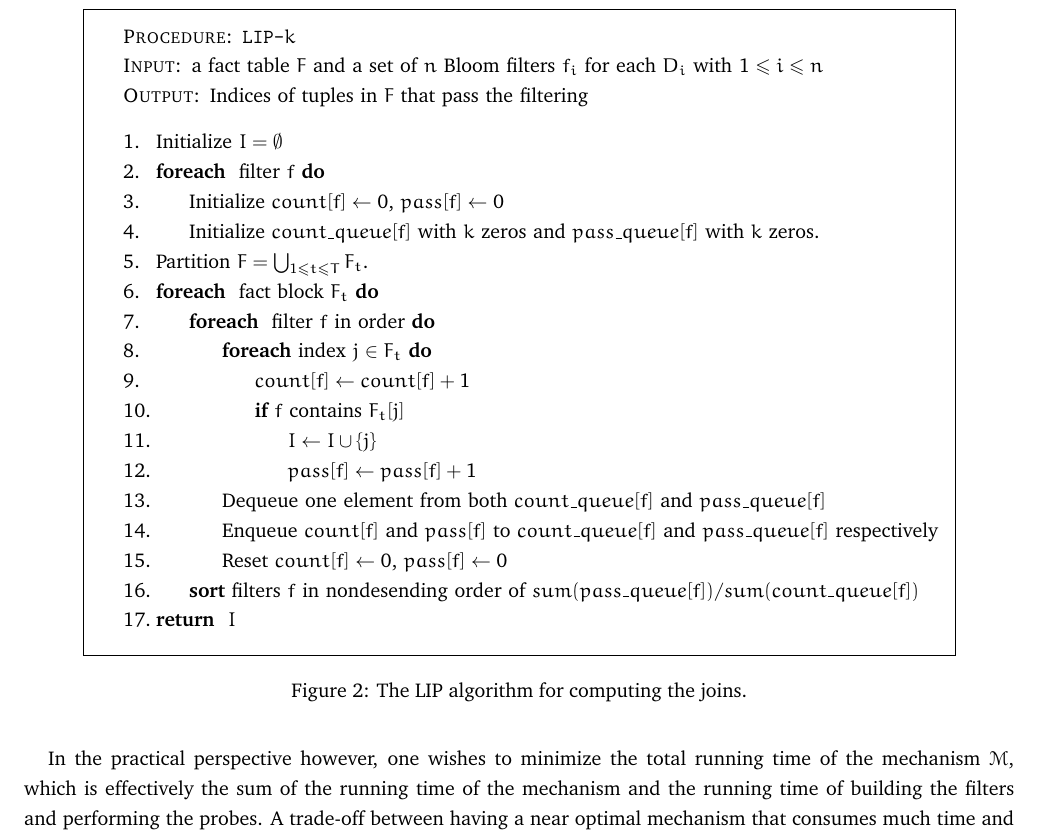
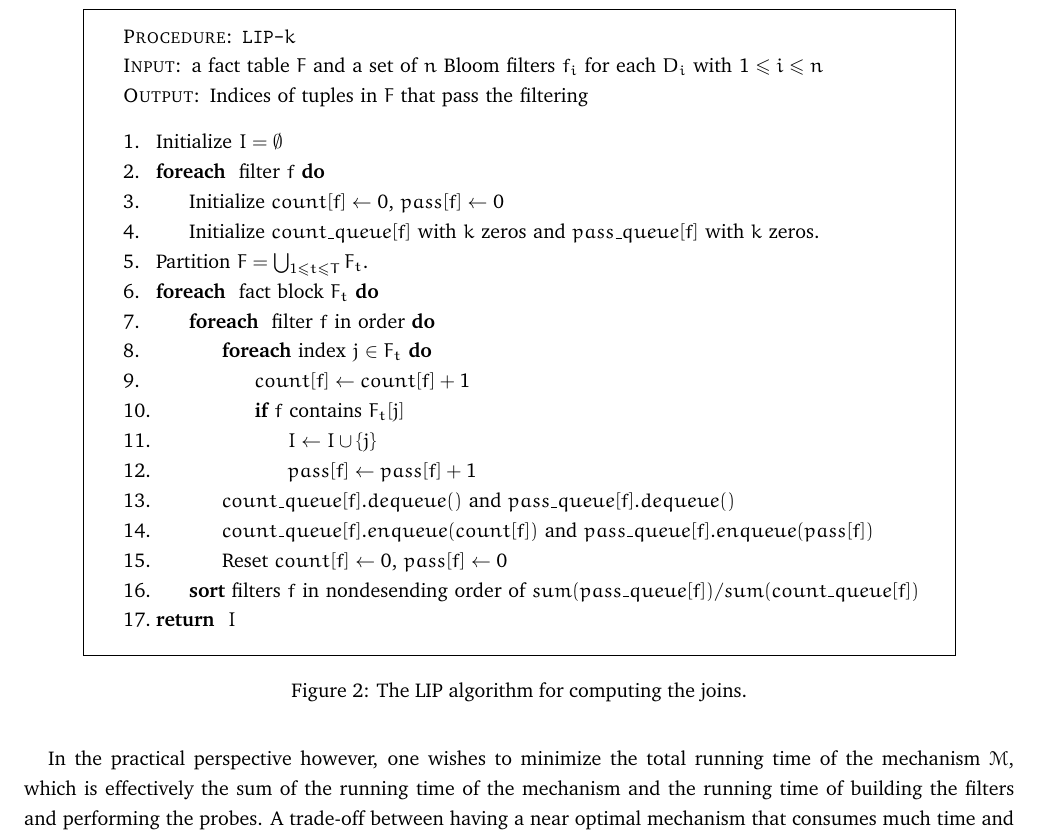
Before and after one commit to NicholasCorrado/LIP, a LaTeX document (doc/rep.tex, which reads doc/lip.tex): part of page 4 of 6, cut so that both start at the same text. Compiled offline with pdfLaTeX.

Commit message:
added files

```diff
--- a/doc/lip.tex
+++ b/doc/lip.tex
@@ -96,9 +96,9 @@ LIP strategy in Figure \ref{fig:lip} estimates the selectivity of each filter us
 				\\
 				12.\>\>\>\>\> $pass[f] \leftarrow pass[f] + 1$
 				\\
-				13.\>\>\> Dequeue one element from both $count\_queue[f]$ and $pass\_queue[f]$
+				13.\>\>\> $count\_queue[f].dequeue()$ and $pass\_queue[f].dequeue()$
 				\\
-				14.\>\>\> Enqueue $count[f]$ and $pass[f]$ to $count\_queue[f]$ and $pass\_queue[f]$ respectively
+				14.\>\>\> $count\_queue[f].enqueue(count[f])$ and $pass\_queue[f].enqueue(pass[f])$
 				\\
 				15.\>\>\> Reset $count[f] \leftarrow 0$, $pass[f] \leftarrow 0$
 				\\
```
Also changed, not shown: doc/rep.pdf.
